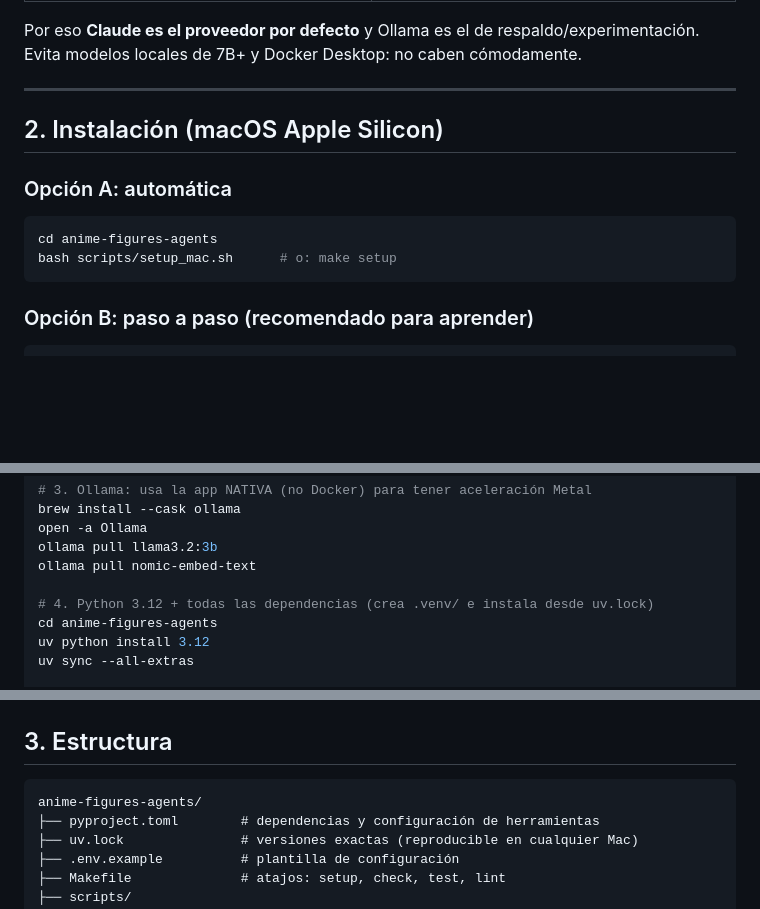
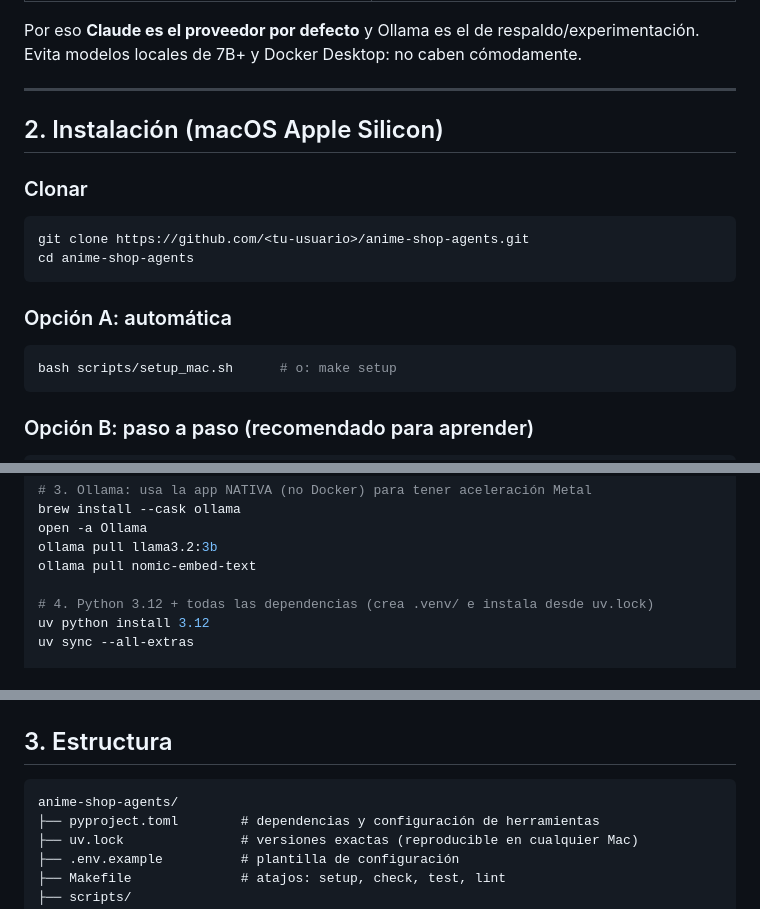
Before and after one commit to dennisMSF/Figure_store_landpage, a Markdown page: README.md, 3 parts joined by grey strips. Rendered like a GitHub page; blank space fills up the shorter version.

Commit message:
Update README for standalone repository
Co-Authored-By: Claude Opus 5.5 <noreply@anthropic.com>
Claude-Session: https://claude.ai/code/session_01H7k7dU3fmvdSeSuLi9baBm

````diff
--- a/README.md
+++ b/README.md
@@ -44,10 +44,16 @@ Evita modelos locales de 7B+ y Docker Desktop: no caben cómodamente.
 
 ## 2. Instalación (macOS Apple Silicon)
 
+### Clonar
+
+```bash
+git clone https://github.com/<tu-usuario>/anime-shop-agents.git
+cd anime-shop-agents
+```
+
 ### Opción A: automática
 
 ```bash
-cd anime-figures-agents
 bash scripts/setup_mac.sh      # o: make setup
 ```
 
@@ -67,7 +73,6 @@ ollama pull llama3.2:3b
 ollama pull nomic-embed-text
 
 # 4. Python 3.12 + todas las dependencias (crea .venv/ e instala desde uv.lock)
-cd anime-figures-agents
 uv python install 3.12
 uv sync --all-extras
 
@@ -96,7 +101,7 @@ VS Code con las extensiones *Python*, *Ruff* y *Jupyter*. Selecciona el intérpr
 ## 3. Estructura
 
 ```
-anime-figures-agents/
+anime-shop-agents/
 ├── pyproject.toml        # dependencias y configuración de herramientas
 ├── uv.lock               # versiones exactas (reproducible en cualquier Mac)
 ├── .env.example          # plantilla de configuración
````
